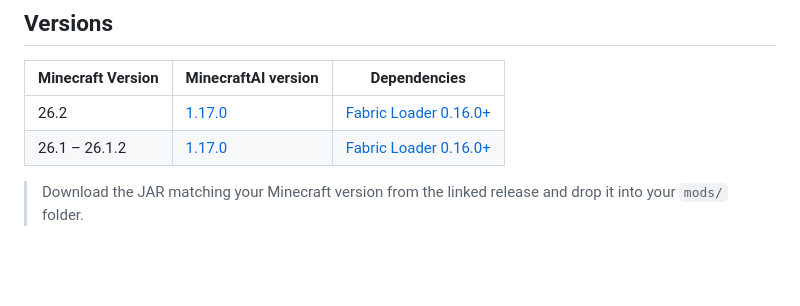
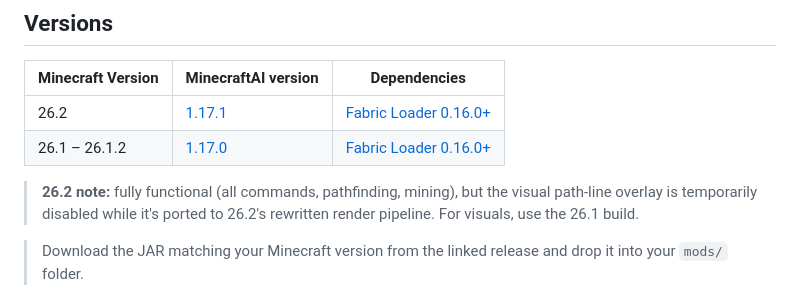
Before and after one commit to ahigherdesire/MinecraftAI, a Markdown page: README.md, the part around the change. GitHub-like rendering; blank space fills up the shorter version.

Commit message:
README: 26.2 release (1.17.1), note overlay temporarily disabled on 26.2
Co-Authored-By: Claude Opus 4.8 <noreply@anthropic.com>

```diff
--- a/README.md
+++ b/README.md
@@ -6,8 +6,10 @@ A Minecraft pathfinding bot forked from [Baritone](https://github.com/cabaletta/
 
 | Minecraft Version | MinecraftAI version | Dependencies |
 |---|---|---|
-| 26.2 | [1.17.0](https://github.com/ahigherdesire/MinecraftAI/releases/tag/v1.17.0-mc26.2) | [Fabric Loader 0.16.0+](https://fabricmc.net/use/installer/) |
+| 26.2 | [1.17.1](https://github.com/ahigherdesire/MinecraftAI/releases/tag/v1.17.1-mc26.2) | [Fabric Loader 0.16.0+](https://fabricmc.net/use/installer/) |
 | 26.1 – 26.1.2 | [1.17.0](https://github.com/ahigherdesire/MinecraftAI/releases/tag/v1.17.0-mc26.1) | [Fabric Loader 0.16.0+](https://fabricmc.net/use/installer/) |
+
+> **26.2 note:** fully functional (all commands, pathfinding, mining), but the visual path-line overlay is temporarily disabled while it's ported to 26.2's rewritten render pipeline. For visuals, use the 26.1 build.
 
 > Download the JAR matching your Minecraft version from the linked release and drop it into your `mods/` folder.
 
```
